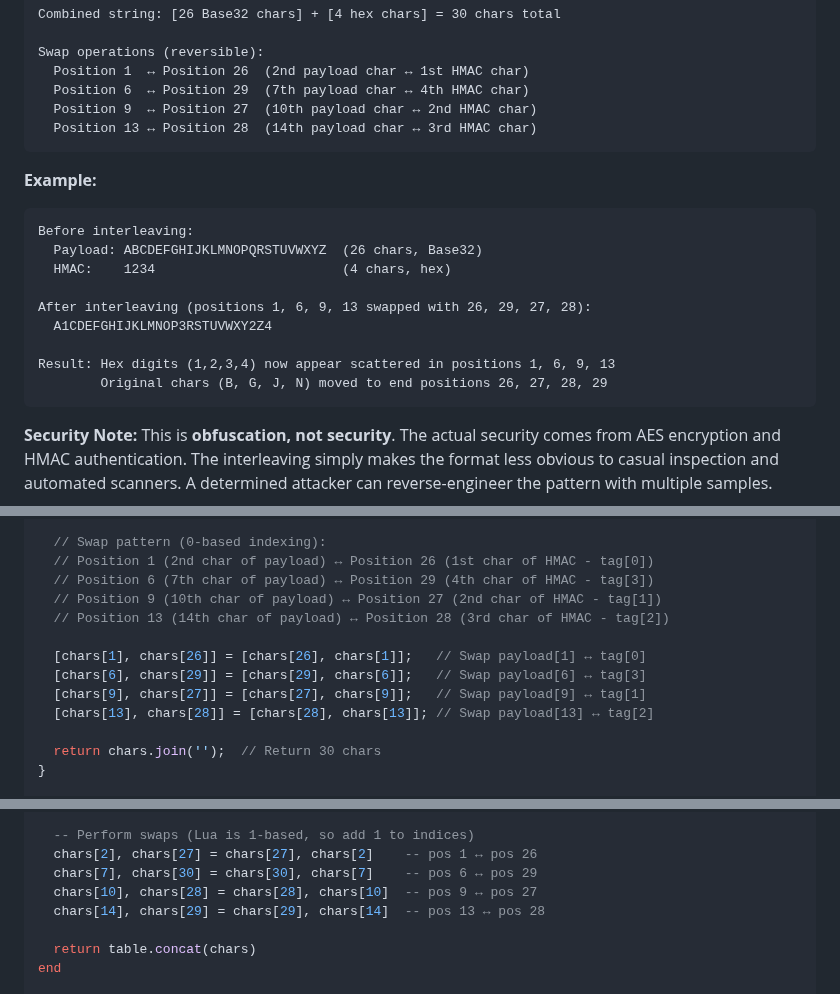
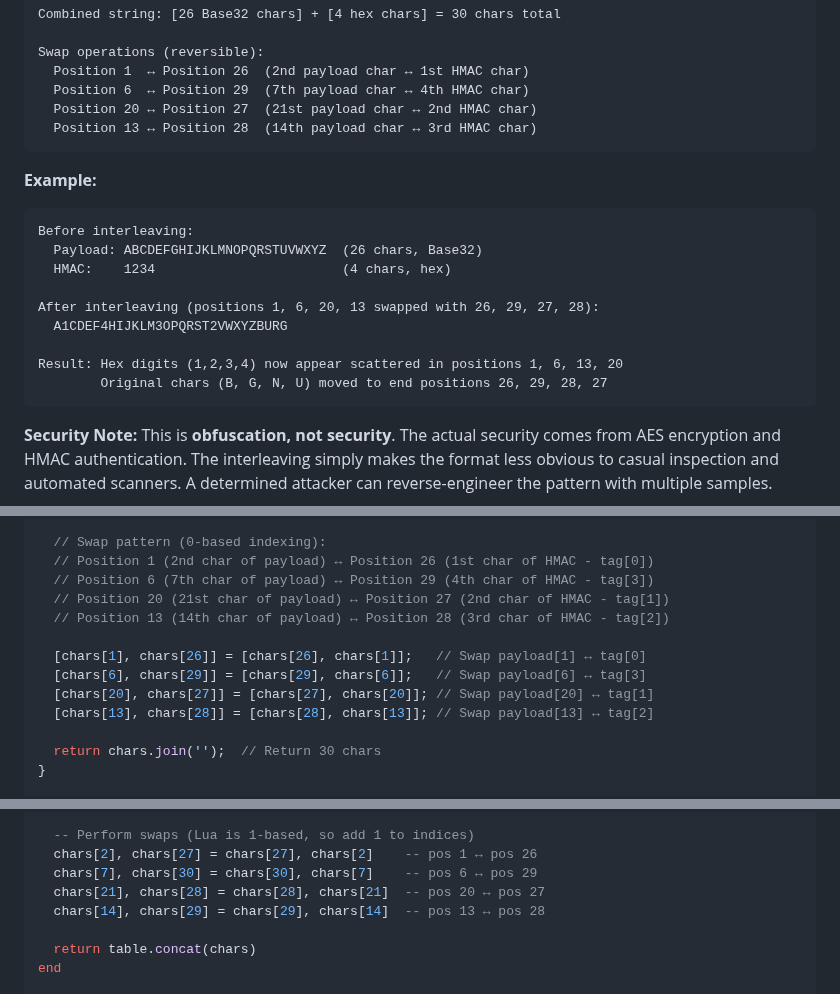
Before and after one commit to mario4tier/suiftly-co, a Markdown page: API_KEY_DESIGN.md, 3 parts joined by grey strips. GitHub-like rendering.

Commit message:
Update HMAC interleaving pattern: spread swaps more evenly
Changed interleaving pattern from position 9 to position 20 to better
distribute HMAC characters across the API key string.

Changes:
- Updated swap pattern: pos 20 ↔ pos 27 (was pos 9 ↔ pos 27)
- New pattern positions: 1, 6, 20, 13 (was 1, 6, 9, 13)
- Fixed example to show correct interleaving result
- Updated both TypeScript and Lua implementations

Result: HMAC hex digits now appear more evenly distributed across
the 30-character string rather than clustered in first half.

🤖 Generated with [Claude Code](https://claude.com/claude-code)

Co-Authored-By: Claude <noreply@anthropic.com>

````diff
--- a/API_KEY_DESIGN.md
+++ b/API_KEY_DESIGN.md
@@ -92,7 +92,7 @@ Combined string: [26 Base32 chars] + [4 hex chars] = 30 chars total
 Swap operations (reversible):
   Position 1  ↔ Position 26  (2nd payload char ↔ 1st HMAC char)
   Position 6  ↔ Position 29  (7th payload char ↔ 4th HMAC char)
-  Position 9  ↔ Position 27  (10th payload char ↔ 2nd HMAC char)
+  Position 20 ↔ Position 27  (21st payload char ↔ 2nd HMAC char)
   Position 13 ↔ Position 28  (14th payload char ↔ 3rd HMAC char)
 ```
 
@@ -102,11 +102,11 @@ Before interleaving:
   Payload: ABCDEFGHIJKLMNOPQRSTUVWXYZ  (26 chars, Base32)
   HMAC:    1234                        (4 chars, hex)
 
-After interleaving (positions 1, 6, 9, 13 swapped with 26, 29, 27, 28):
-  A1CDEFGHIJKLMNOP3RSTUVWXY2Z4
+After interleaving (positions 1, 6, 20, 13 swapped with 26, 29, 27, 28):
+  A1CDEF4HIJKLM3OPQRST2VWXYZBURG
 
-Result: Hex digits (1,2,3,4) now appear scattered in positions 1, 6, 9, 13
-        Original chars (B, G, J, N) moved to end positions 26, 27, 28, 29
+Result: Hex digits (1,2,3,4) now appear scattered in positions 1, 6, 13, 20
+        Original chars (B, G, N, U) moved to end positions 26, 29, 28, 27
 ```
 
 **Security Note:**
@@ -203,12 +203,12 @@ function interleaveHmacTag(payload: string, tag: string): string {
   // Swap pattern (0-based indexing):
   // Position 1 (2nd char of payload) ↔ Position 26 (1st char of HMAC - tag[0])
   // Position 6 (7th char of payload) ↔ Position 29 (4th char of HMAC - tag[3])
-  // Position 9 (10th char of payload) ↔ Position 27 (2nd char of HMAC - tag[1])
+  // Position 20 (21st char of payload) ↔ Position 27 (2nd char of HMAC - tag[1])
   // Position 13 (14th char of payload) ↔ Position 28 (3rd char of HMAC - tag[2])
 
   [chars[1], chars[26]] = [chars[26], chars[1]];   // Swap payload[1] ↔ tag[0]
   [chars[6], chars[29]] = [chars[29], chars[6]];   // Swap payload[6] ↔ tag[3]
-  [chars[9], chars[27]] = [chars[27], chars[9]];   // Swap payload[9] ↔ tag[1]
+  [chars[20], chars[27]] = [chars[27], chars[20]]; // Swap payload[20] ↔ tag[1]
   [chars[13], chars[28]] = [chars[28], chars[13]]; // Swap payload[13] ↔ tag[2]
 
   return chars.join('');  // Return 30 chars
@@ -520,7 +520,7 @@ function interleave_hmac_tag(payload, tag)
   -- Perform swaps (Lua is 1-based, so add 1 to indices)
   chars[2], chars[27] = chars[27], chars[2]    -- pos 1 ↔ pos 26
   chars[7], chars[30] = chars[30], chars[7]    -- pos 6 ↔ pos 29
-  chars[10], chars[28] = chars[28], chars[10]  -- pos 9 ↔ pos 27
+  chars[21], chars[28] = chars[28], chars[21]  -- pos 20 ↔ pos 27
   chars[14], chars[29] = chars[29], chars[14]  -- pos 13 ↔ pos 28
 
   return table.concat(chars)
````
